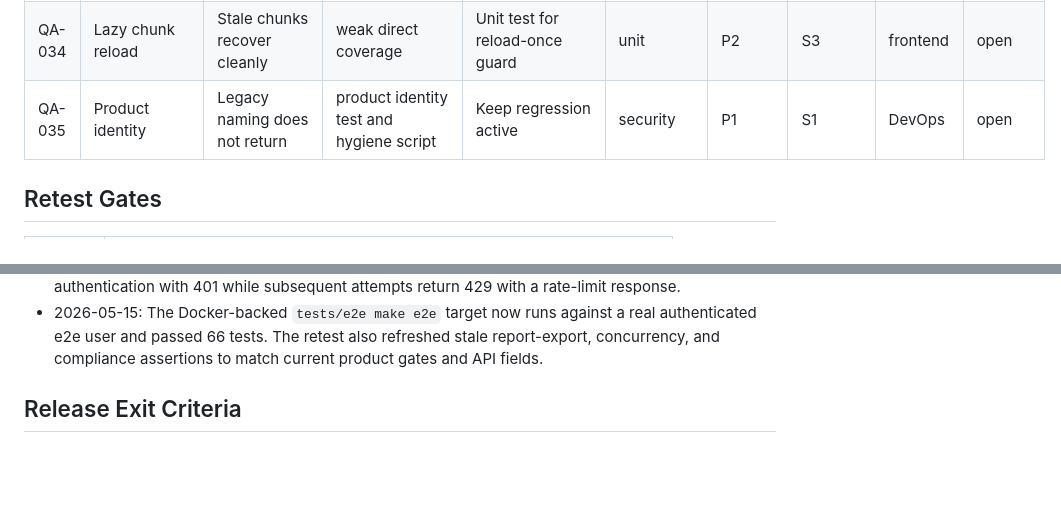
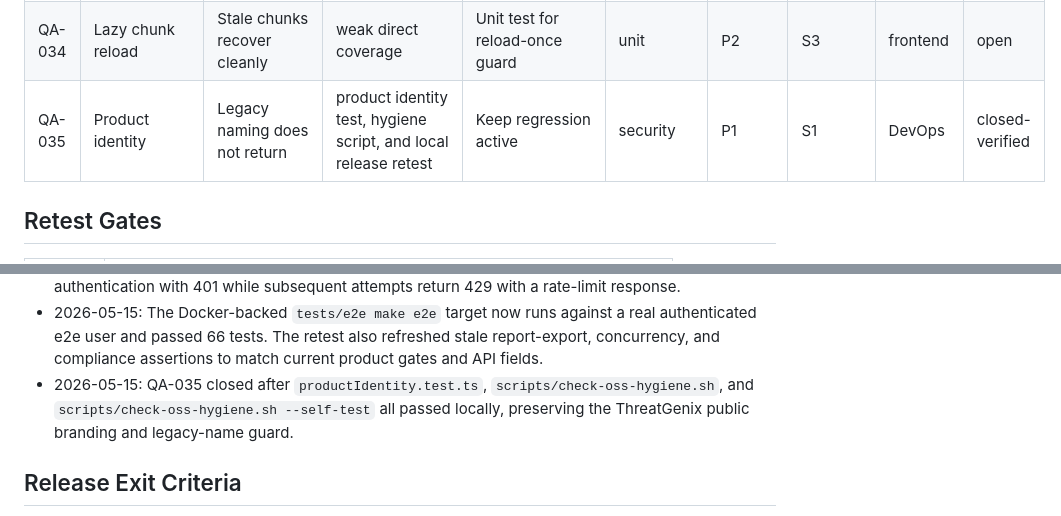
Before and after one commit to ibrolord/threatgenix-oss, a Markdown page: docs/qa/feature-test-tracker.md, 2 parts joined by grey strips. Drawn GitHub-style; blank space fills up the shorter version.

Commit message:
Close product identity QA gate

```diff
--- a/docs/qa/feature-test-tracker.md
+++ b/docs/qa/feature-test-tracker.md
@@ -70,7 +70,7 @@ fixed.
 | QA-032 | CLI | CLI emits valid MCP config | CI wheel smoke | CLI argument combination tests | unit | P2 | S2 | backend | open |
 | QA-033 | Document retention | Raw upload text is purged | weak direct coverage | Time-controlled purge test | unit | P1 | S1 | backend | open |
 | QA-034 | Lazy chunk reload | Stale chunks recover cleanly | weak direct coverage | Unit test for reload-once guard | unit | P2 | S3 | frontend | open |
-| QA-035 | Product identity | Legacy naming does not return | product identity test and hygiene script | Keep regression active | security | P1 | S1 | DevOps | open |
+| QA-035 | Product identity | Legacy naming does not return | product identity test, hygiene script, and local release retest | Keep regression active | security | P1 | S1 | DevOps | closed-verified |
 
 ## Retest Gates
 
@@ -140,6 +140,10 @@ fixed.
   real authenticated e2e user and passed 66 tests. The retest also refreshed
   stale report-export, concurrency, and compliance assertions to match current
   product gates and API fields.
+- 2026-05-15: QA-035 closed after `productIdentity.test.ts`,
+  `scripts/check-oss-hygiene.sh`, and `scripts/check-oss-hygiene.sh --self-test`
+  all passed locally, preserving the ThreatGenix public branding and legacy-name
+  guard.
 
 ## Release Exit Criteria
 
```
